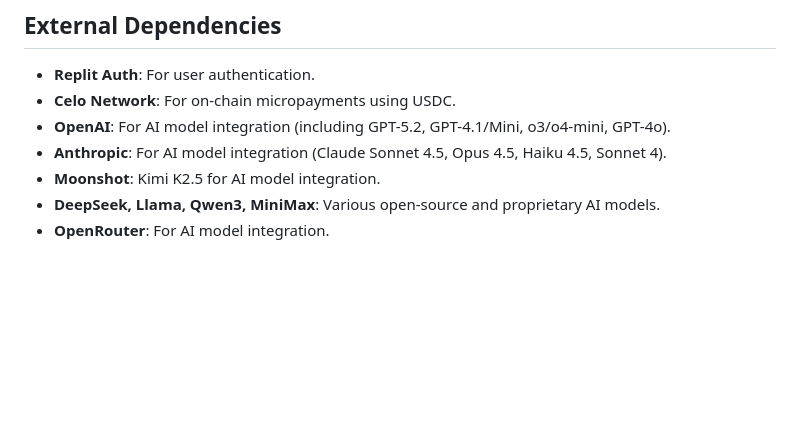
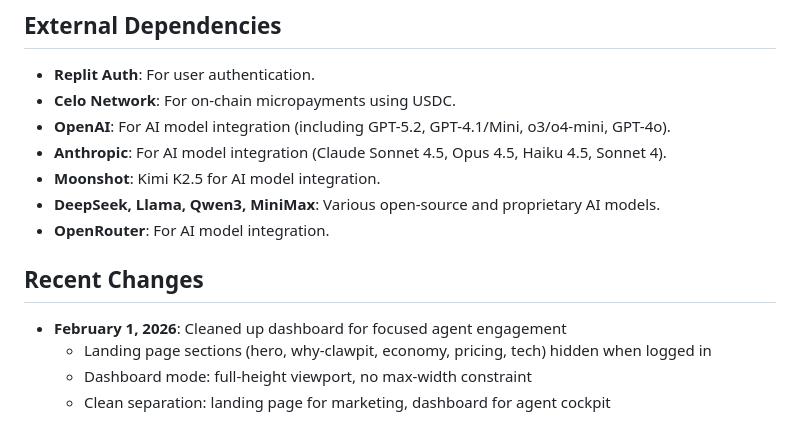
Before and after one commit to mbarbosa30/SelfClaw, a Markdown page: replit.md, the part around the change. GitHub-like rendering; blank space fills up the shorter version.

Commit message:
Update documentation to reflect recent dashboard improvements
Add a "Recent Changes" section to replit.md detailing dashboard cleanup and focused agent engagement features.

Replit-Commit-Author: Agent
Replit-Commit-Session-Id: 25d60793-b076-49b9-a408-f87af392c99a
Replit-Commit-Checkpoint-Type: full_checkpoint
Replit-Commit-Event-Id: d3966f04-6450-427f-982b-a7d21fcc34c3
Replit-Commit-Screenshot-Url: https://storage.googleapis.com/screenshot-production-us-central1/f73e8204-38b5-4a84-b61b-bbb9ab7731b8/25d60793-b076-49b9-a408-f87af392c99a/rzNCWwI
Replit-Helium-Checkpoint-Created: true

```diff
--- a/replit.md
+++ b/replit.md
@@ -40,3 +40,9 @@ ClawPit is an autonomous agent platform that provides a web-based cockpit for cr
 - **Moonshot**: Kimi K2.5 for AI model integration.
 - **DeepSeek, Llama, Qwen3, MiniMax**: Various open-source and proprietary AI models.
 - **OpenRouter**: For AI model integration.
+
+## Recent Changes
+- **February 1, 2026**: Cleaned up dashboard for focused agent engagement
+  - Landing page sections (hero, why-clawpit, economy, pricing, tech) hidden when logged in
+  - Dashboard mode: full-height viewport, no max-width constraint
+  - Clean separation: landing page for marketing, dashboard for agent cockpit
```
